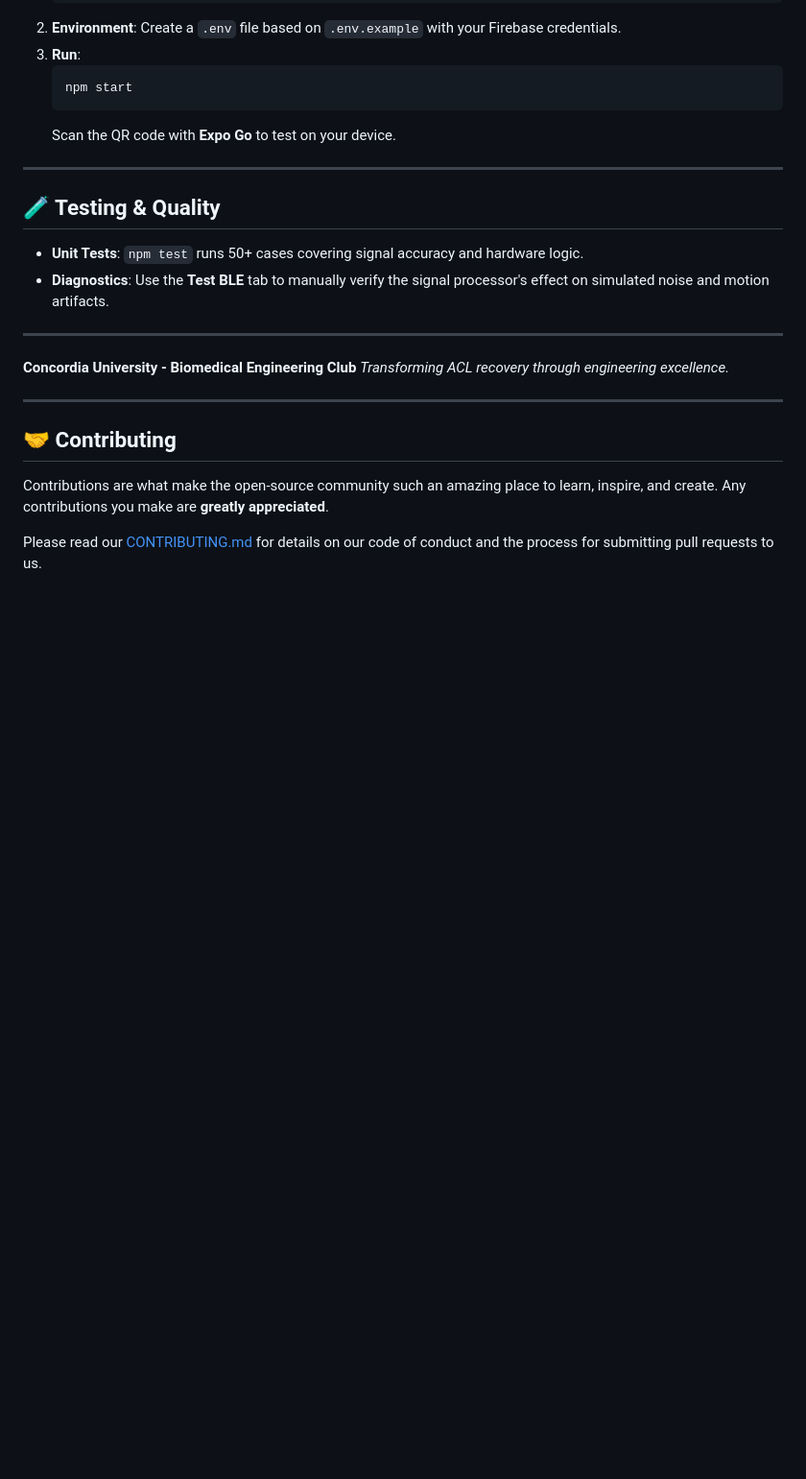
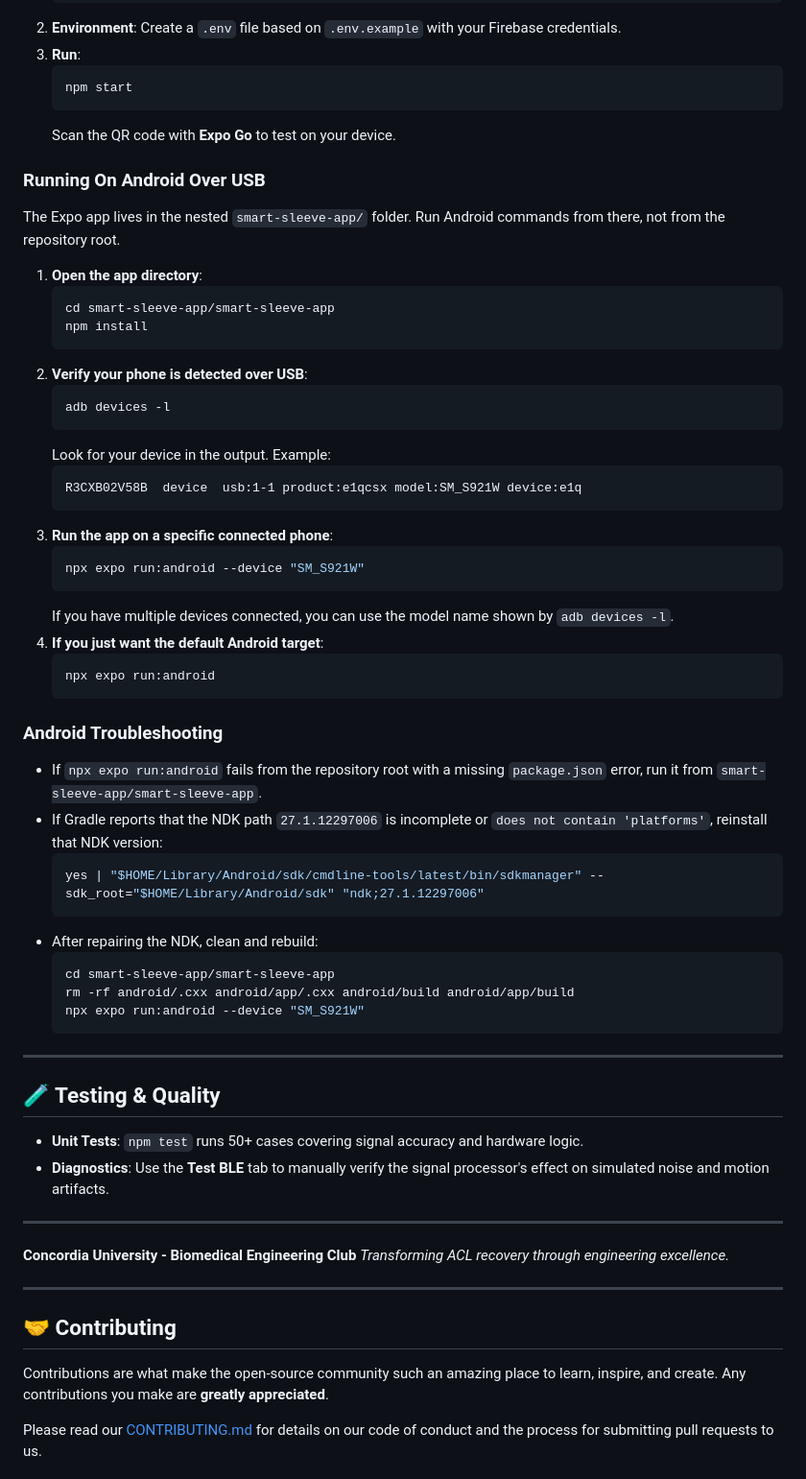
Before and after one commit to Concordia-Biomedical-Engineering-Club/smart-sleeve-app, a Markdown page: README.md, the part around one of its changes. Shown at 96% size. GitHub-like rendering; blank space fills up the shorter version.

Commit message:
feat: update README with Android setup instructions, troubleshooting tips, and development status enhancements

````diff
--- a/README.md
+++ b/README.md
@@ -72,15 +77,58 @@ The system operates across four integrated layers to ensure high performance and
     ```
     Scan the QR code with **Expo Go** to test on your device.
 
+### Running On Android Over USB
+
+The Expo app lives in the nested `smart-sleeve-app/` folder. Run Android commands from there, not from the repository root.
+
+1.  **Open the app directory**:
+    ```bash
+    cd smart-sleeve-app/smart-sleeve-app
+    npm install
+    ```
+2.  **Verify your phone is detected over USB**:
+    ```bash
+    adb devices -l
+    ```
+    Look for your device in the output. Example:
+    ```text
+    R3CXB02V58B  device  usb:1-1 product:e1qcsx model:SM_S921W device:e1q
+    ```
+3.  **Run the app on a specific connected phone**:
+    ```bash
+    npx expo run:android --device "SM_S921W"
+    ```
+    If you have multiple devices connected, you can use the model name shown by `adb devices -l`.
+4.  **If you just want the default Android target**:
+    ```bash
+    npx expo run:android
+    ```
+
+### Android Troubleshooting
+
+- If `npx expo run:android` fails from the repository root with a missing `package.json` error, run it from `smart-sleeve-app/smart-sleeve-app`.
+- If Gradle reports that the NDK path `27.1.12297006` is incomplete or `does not contain 'platforms'`, reinstall that NDK version:
+  ```bash
+  yes | "$HOME/Library/Android/sdk/cmdline-tools/latest/bin/sdkmanager" --sdk_root="$HOME/Library/Android/sdk" "ndk;27.1.12297006"
+  ```
+- After repairing the NDK, clean and rebuild:
+  ```bash
+  cd smart-sleeve-app/smart-sleeve-app
+  rm -rf android/.cxx android/app/.cxx android/build android/app/build
+  npx expo run:android --device "SM_S921W"
+  ```
+
 ---
 
 ## 🧪 Testing & Quality
+
 - **Unit Tests**: `npm test` runs 50+ cases covering signal accuracy and hardware logic.
 - **Diagnostics**: Use the **Test BLE** tab to manually verify the signal processor's effect on simulated noise and motion artifacts.
 
 ---
+
 **Concordia University - Biomedical Engineering Club**
-*Transforming ACL recovery through engineering excellence.*
+_Transforming ACL recovery through engineering excellence._
 
 ---
 
````
Also changed, not shown: other parts of README.md (+5 -0 lines).
